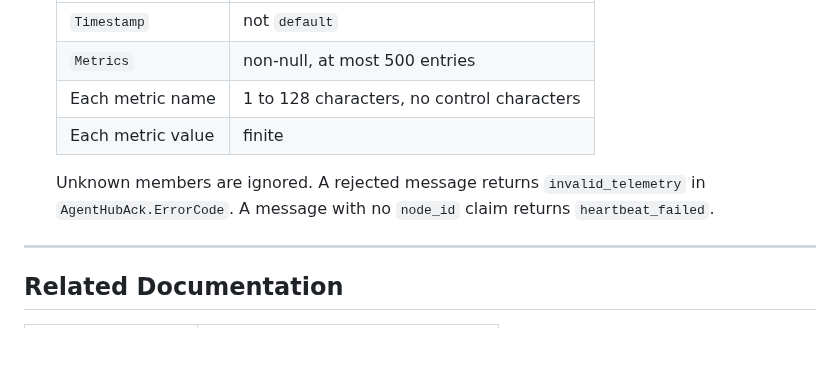
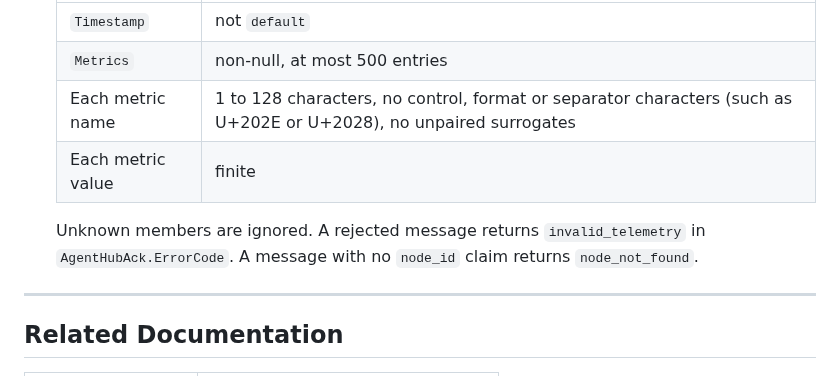
Before and after one commit to SandboxServers/MeridianConsole, a Markdown page: src/Dhadgar.Nodes/README.md, the part around the change. GitHub-like rendering; blank space fills up the shorter version.

Commit message:
fix(nodes): apply VS-08R review fix notes, pass 2 [VS-08R]
Correct the metric-name rule in the telemetry table to match the validator, and the missing node_id answer to node_not_found.

Co-Authored-By: Claude Opus 5.5 <noreply@anthropic.com>

```diff
--- a/src/Dhadgar.Nodes/README.md
+++ b/src/Dhadgar.Nodes/README.md
@@ -707,10 +707,10 @@ Agents hold a persistent SignalR connection to the Nodes service for heartbeats.
   |-------|-------|
   | `Timestamp` | not `default` |
   | `Metrics` | non-null, at most 500 entries |
-  | Each metric name | 1 to 128 characters, no control characters |
+  | Each metric name | 1 to 128 characters, no control, format or separator characters (such as U+202E or U+2028), no unpaired surrogates |
   | Each metric value | finite |
 
-  Unknown members are ignored. A rejected message returns `invalid_telemetry` in `AgentHubAck.ErrorCode`. A message with no `node_id` claim returns `heartbeat_failed`.
+  Unknown members are ignored. A rejected message returns `invalid_telemetry` in `AgentHubAck.ErrorCode`. A message with no `node_id` claim returns `node_not_found`.
 
 ---
 
```
